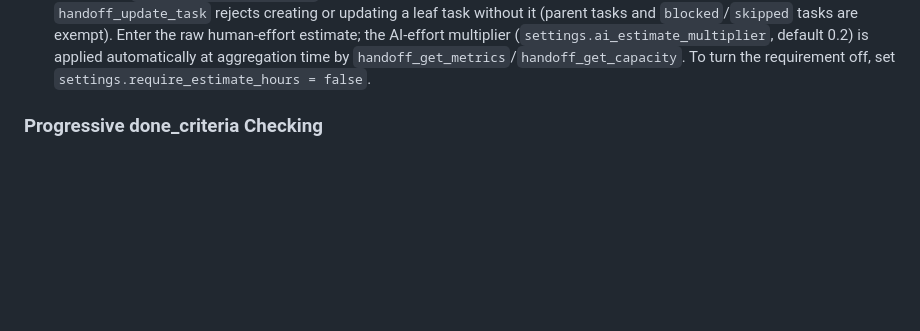
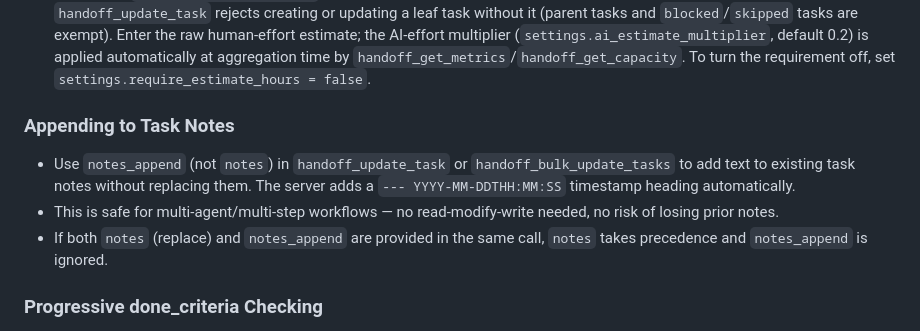
Before and after one commit to alphaelements/handoff-mcp, a Markdown page: skills/handoff/SKILL.md, the part around the change. GitHub-like rendering; blank space fills up the shorter version.

```diff
--- a/skills/handoff/SKILL.md
+++ b/skills/handoff/SKILL.md
@@ -61,6 +61,16 @@ description: "Session handoff — load context at start, save at end, track task
   (`settings.ai_estimate_multiplier`, default 0.2) is applied automatically at
   aggregation time by `handoff_get_metrics`/`handoff_get_capacity`. To turn the
   requirement off, set `settings.require_estimate_hours = false`.
+
+### Appending to Task Notes
+- Use `notes_append` (not `notes`) in `handoff_update_task` or
+  `handoff_bulk_update_tasks` to add text to existing task notes without
+  replacing them. The server adds a `--- YYYY-MM-DDTHH:MM:SS` timestamp
+  heading automatically.
+- This is safe for multi-agent/multi-step workflows — no read-modify-write
+  needed, no risk of losing prior notes.
+- If both `notes` (replace) and `notes_append` are provided in the same call,
+  `notes` takes precedence and `notes_append` is ignored.
 
 ### Progressive done_criteria Checking
 - **Check off `done_criteria` immediately as each item is verified** — do not
```
Also changed, not shown: README.md (+1 -1 lines).
